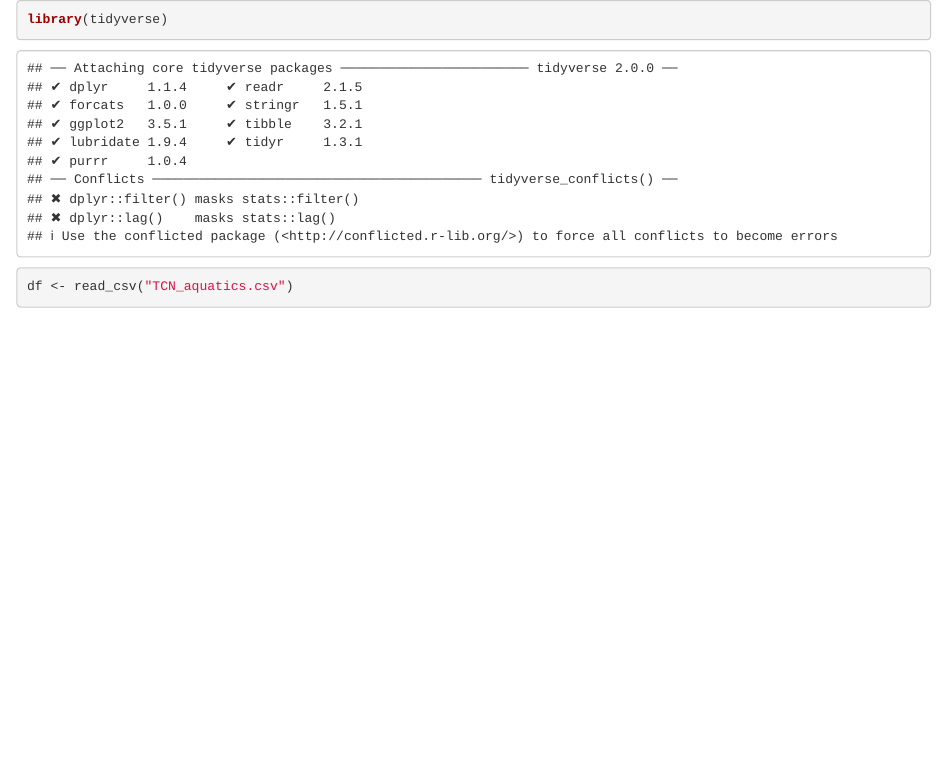
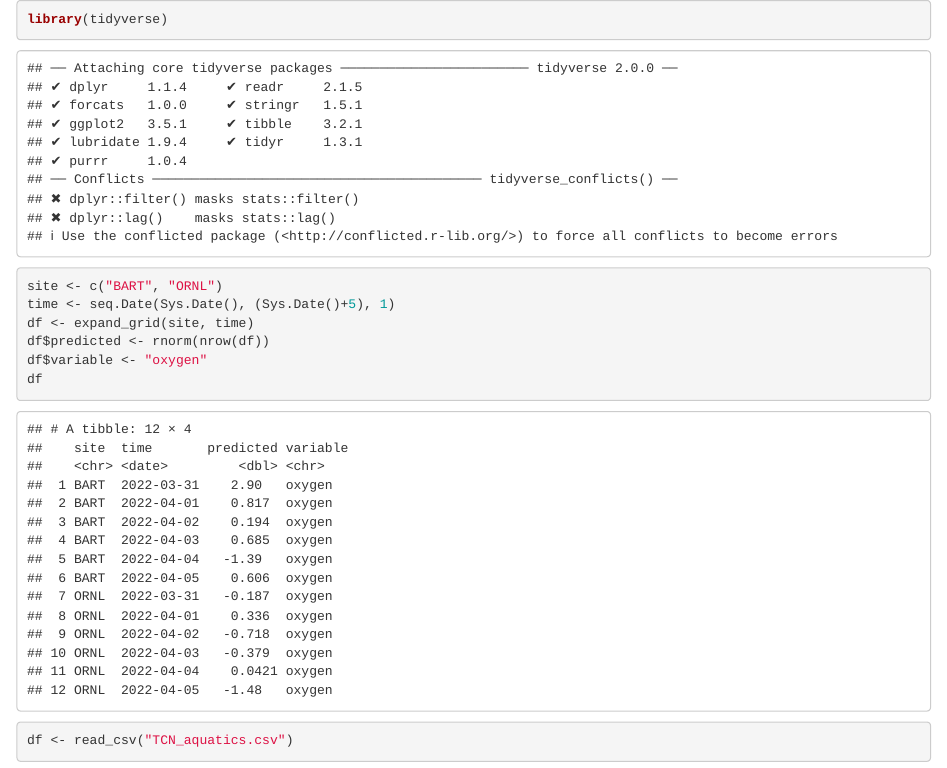
Before and after one commit to cboettig/forecasts-darts-framework, an R Markdown document (analysis.Rmd): the page in a window 1100 px wide, from its top. Rendered offline with R 4.5, knitr and Pandoc, with nearby package versions; drawn as R Markdown's standard HTML page in place of the format the file asks for; code that draws random numbers runs with fixed seeds of ours; some code elsewhere in the file could not run offline.

Commit message:
exploring :camping:

````diff
--- a/analysis.Rmd
+++ b/analysis.Rmd
@@ -5,6 +5,18 @@ output: github_markdown
 ```{r}
 library(tidyverse)
 ```
+
+```{r}
+
+site <- c("BART", "ORNL")
+time <- seq.Date(Sys.Date(), (Sys.Date()+5), 1)
+df <- expand_grid(site, time)
+df$predicted <- rnorm(nrow(df))
+df$variable <- "oxygen"
+df
+```
+
+
 
 ```{r}
 df <- read_csv("TCN_aquatics.csv")
````
Also changed, not shown: analysis.Rmd (2 more changed lines), 2 other files.
